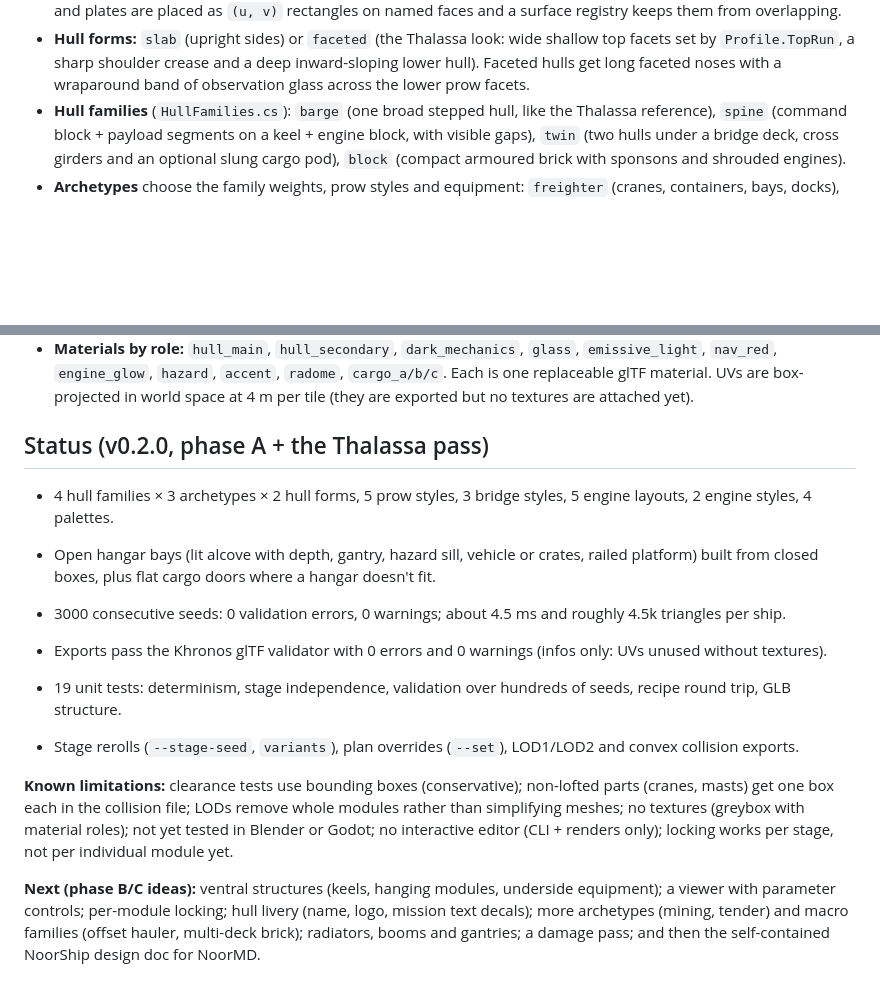
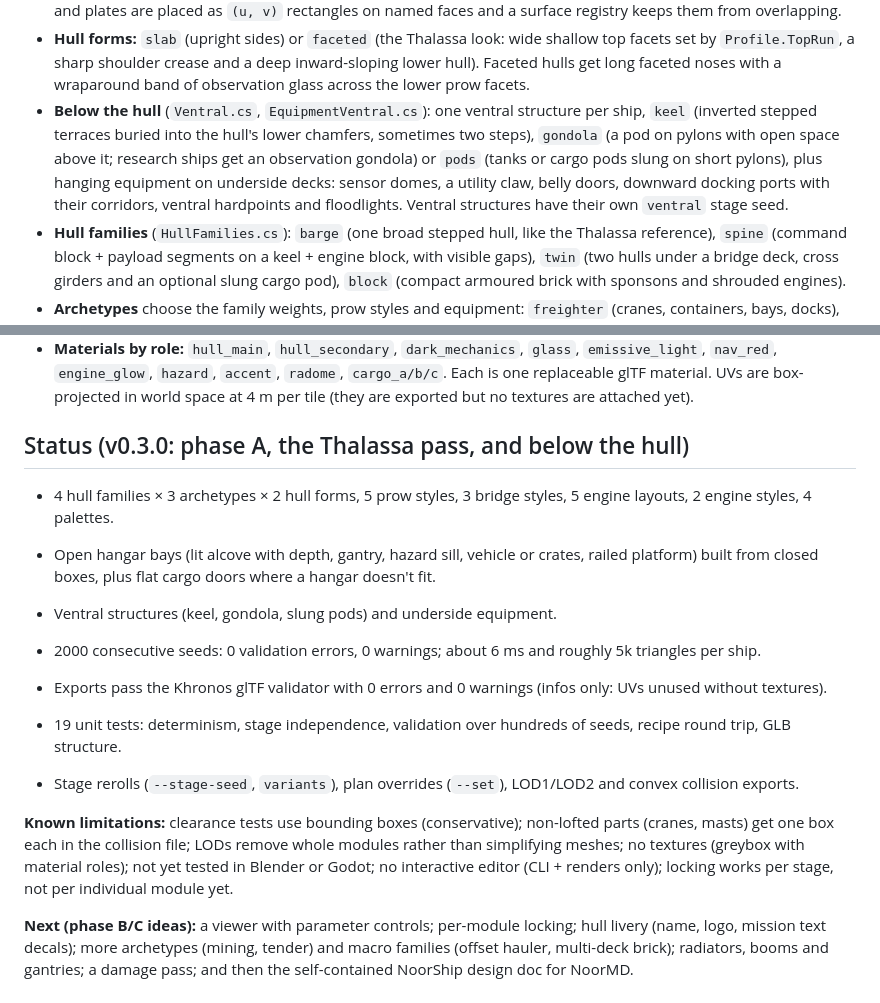
Before and after one commit to badsadcode/BadShip, a Markdown page: README.md, 2 parts joined by grey strips. Rendered like a GitHub page; blank space fills up the shorter version.

```diff
--- a/README.md
+++ b/README.md
@@ -94,6 +98,11 @@ recipe + seed
 - **Hull forms:** `slab` (upright sides) or `faceted` (the Thalassa look: wide shallow top facets set by
   `Profile.TopRun`, a sharp shoulder crease and a deep inward-sloping lower hull). Faceted hulls get long faceted
   noses with a wraparound band of observation glass across the lower prow facets.
+- **Below the hull** (`Ventral.cs`, `EquipmentVentral.cs`): one ventral structure per ship, `keel` (inverted
+  stepped terraces buried into the hull's lower chamfers, sometimes two steps), `gondola` (a pod on pylons with open
+  space above it; research ships get an observation gondola) or `pods` (tanks or cargo pods slung on short pylons),
+  plus hanging equipment on underside decks: sensor domes, a utility claw, belly doors, downward docking ports with
+  their corridors, ventral hardpoints and floodlights. Ventral structures have their own `ventral` stage seed.
 - **Hull families** (`HullFamilies.cs`): `barge` (one broad stepped hull, like the Thalassa reference), `spine`
   (command block + payload segments on a keel + engine block, with visible gaps), `twin` (two hulls under a bridge
   deck, cross girders and an optional slung cargo pod), `block` (compact armoured brick with sponsons and shrouded engines).
@@ -107,12 +116,13 @@ recipe + seed
   `engine_glow`, `hazard`, `accent`, `radome`, `cargo_a/b/c`. Each is one replaceable glTF material. UVs are
   box-projected in world space at 4 m per tile (they are exported but no textures are attached yet).
 
-## Status (v0.2.0, phase A + the Thalassa pass)
+## Status (v0.3.0: phase A, the Thalassa pass, and below the hull)
 
 - 4 hull families × 3 archetypes × 2 hull forms, 5 prow styles, 3 bridge styles, 5 engine layouts, 2 engine styles, 4 palettes.
 - Open hangar bays (lit alcove with depth, gantry, hazard sill, vehicle or crates, railed platform) built from
   closed boxes, plus flat cargo doors where a hangar doesn't fit.
-- 3000 consecutive seeds: 0 validation errors, 0 warnings; about 4.5 ms and roughly 4.5k triangles per ship.
+- Ventral structures (keel, gondola, slung pods) and underside equipment.
+- 2000 consecutive seeds: 0 validation errors, 0 warnings; about 6 ms and roughly 5k triangles per ship.
 - Exports pass the Khronos glTF validator with 0 errors and 0 warnings (infos only: UVs unused without textures).
 - 19 unit tests: determinism, stage independence, validation over hundreds of seeds, recipe round trip, GLB structure.
 
@@ -122,7 +132,7 @@ recipe + seed
 box each in the collision file; LODs remove whole modules rather than simplifying meshes; no textures (greybox with material roles); not yet tested in Blender or Godot; no interactive editor (CLI +
 renders only); locking works per stage, not per individual module yet.
 
-**Next (phase B/C ideas):** ventral structures (keels, hanging modules, underside equipment); a viewer with parameter
+**Next (phase B/C ideas):** a viewer with parameter
 controls; per-module locking;
 hull livery (name, logo, mission text decals); more archetypes (mining, tender) and macro families (offset hauler, multi-deck brick); radiators, booms and gantries;
 a damage pass; and then the self-contained NoorShip design doc for NoorMD.
```
Also changed, not shown: other parts of README.md (+6 -2 lines), docs/images/closeup_ventral.png (added), docs/images/gallery_v0.2.png (deleted), docs/images/gallery_v0.3_low.png (added), docs/images/silhouettes_v0.2.png (deleted), docs/images/silhouettes_v0.3.png (added), 13 other files.
